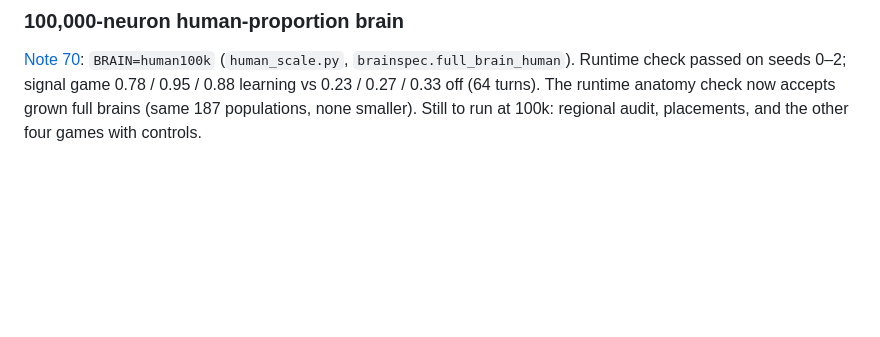
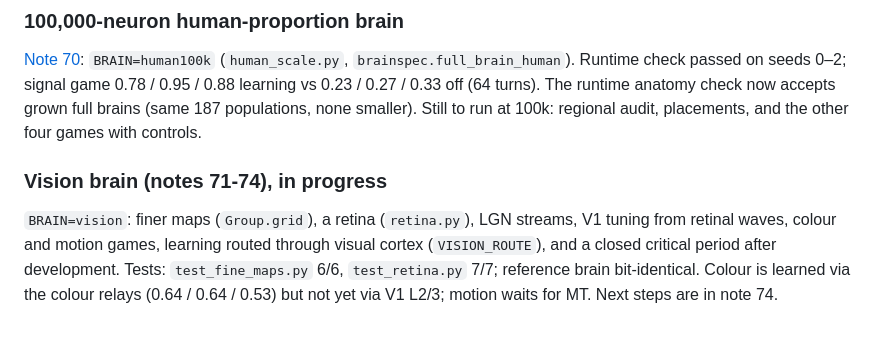
Before and after one commit to DocFoxHound/LittleBrain, a Markdown page: AGENTS.md, the part around the change. GitHub-like rendering; blank space fills up the shorter version.

```diff
--- a/AGENTS.md
+++ b/AGENTS.md
@@ -383,3 +383,10 @@ The reduced deep-nucleus readout in association.py admits sampled pontine drive.
 ### 100,000-neuron human-proportion brain
 
 [Note 70](notes/70-human-proportion-100k.md): `BRAIN=human100k` (`human_scale.py`, `brainspec.full_brain_human`). Runtime check passed on seeds 0–2; signal game 0.78 / 0.95 / 0.88 learning vs 0.23 / 0.27 / 0.33 off (64 turns). The runtime anatomy check now accepts grown full brains (same 187 populations, none smaller). Still to run at 100k: regional audit, placements, and the other four games with controls.
+
+### Vision brain (notes 71-74), in progress
+
+`BRAIN=vision`: finer maps (`Group.grid`), a retina (`retina.py`), LGN streams, V1 tuning from retinal waves, colour
+and motion games, learning routed through visual cortex (`VISION_ROUTE`), and a closed critical period after
+development. Tests: `test_fine_maps.py` 6/6, `test_retina.py` 7/7; reference brain bit-identical. Colour is learned via the
+colour relays (0.64 / 0.64 / 0.53) but not yet via V1 L2/3; motion waits for MT. Next steps are in note 74.
```
Also changed, not shown: README.md (+1 -0 lines), notes/74-colour-motion-and-the-learning-route.md (added, +64 -0 lines), docs/screenshots/viewer_vision_colour.png (added), 12 other files.
